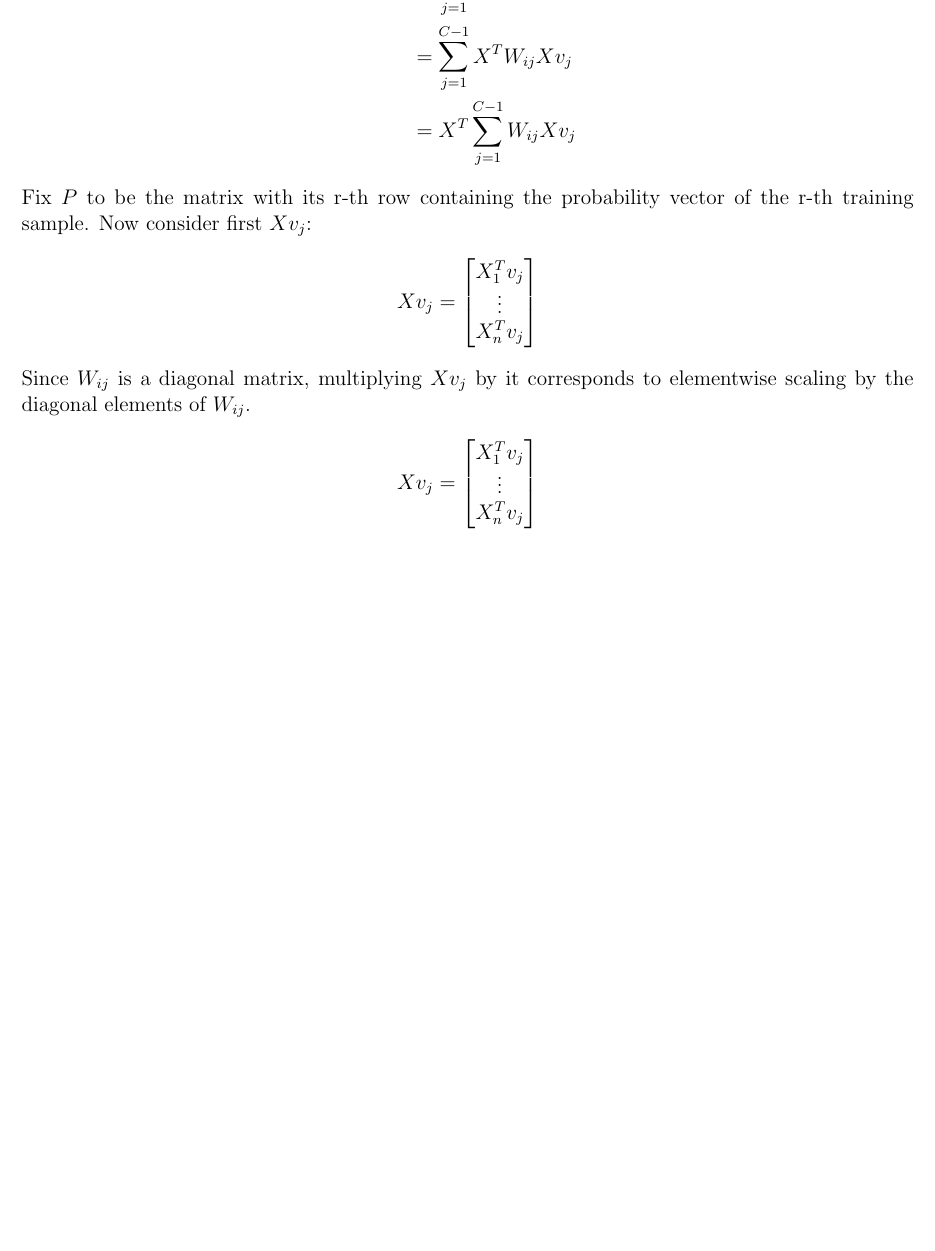
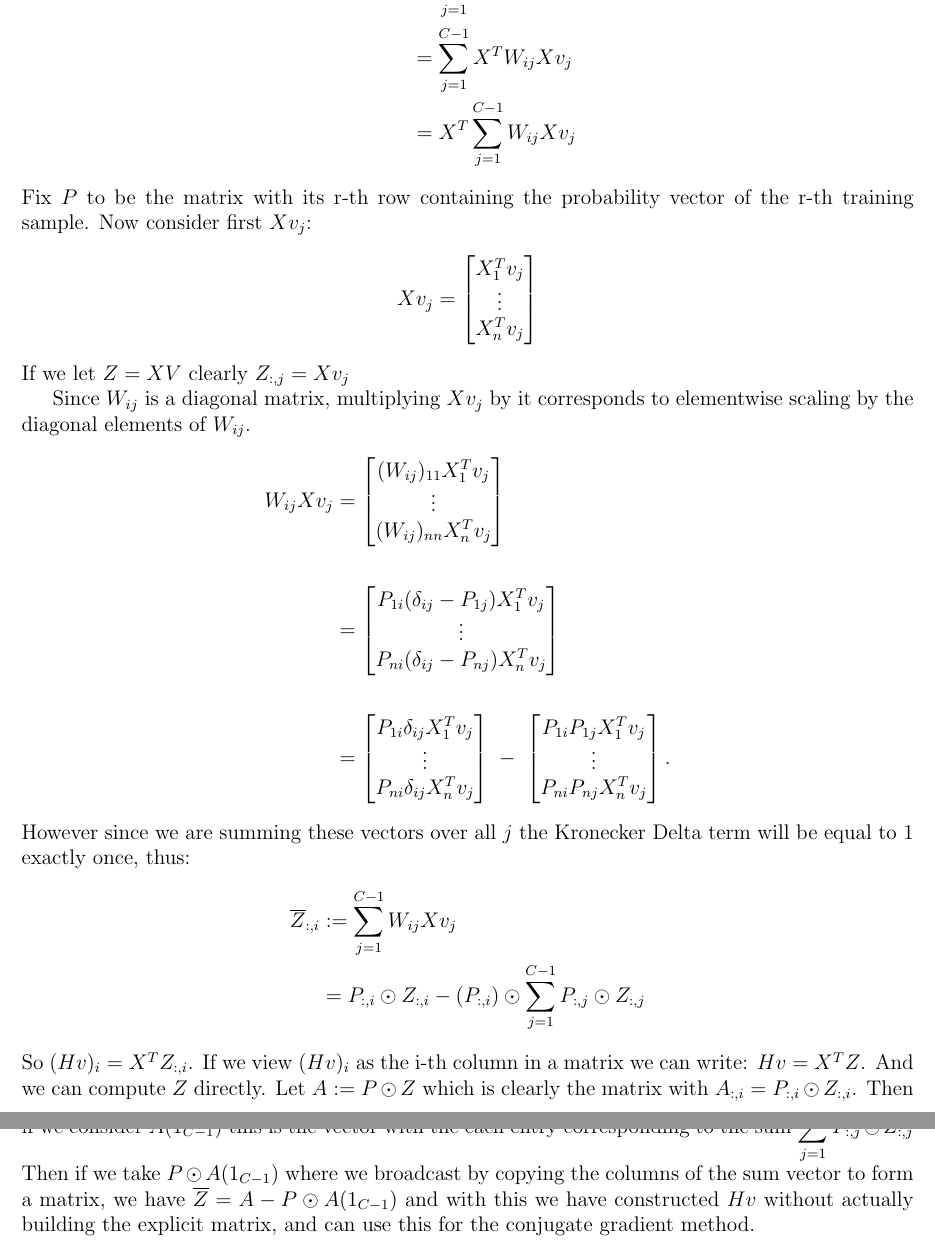
Before and after one commit to MrBlu3Sky57/LogisticRegression, a LaTeX document (WriteUps/MultinomialLR.tex): part of page 4 of 4 before the commit and two parts of pages 4 and 5 of 5 after it, the two joined at a grey line, cut so that both start at the same text, the shorter picture padded with empty space. Compiled offline with pdfLaTeX.

Commit message:
Finished tex file

```diff
--- a/WriteUps/MultinomialLR.tex
+++ b/WriteUps/MultinomialLR.tex
@@ -149,13 +149,39 @@ of the r-th training sample. Now consider first $Xv_j$:
         X_1^Tv_j \\ \vdots \\ X_n^Tv_j
     \end{bmatrix}
 \end{align*}
+If we let $Z = XV$ clearly $Z_{:, j} = Xv_j$
+
+
 Since $W_{ij}$ is a diagonal matrix, multiplying $Xv_j$ by it corresponds to
 elementwise scaling by the diagonal elements of $W_{ij}$.
 \begin{align*}
-    Xv_j &= \begin{bmatrix}
-        X_1^Tv_j \\ \vdots \\ X_n^Tv_j
+    W_{ij}Xv_j &= \begin{bmatrix}
+        (W_{ij})_{11}X_1^Tv_j \\ \vdots \\(W_{ij})_{nn} X_n^Tv_j
     \end{bmatrix}
+    \\ \\
+    &= \begin{bmatrix}
+        P_{1i}(\delta_{ij} - P_{1j})X_1^Tv_j \\ \vdots \\P_{ni}(\delta_{ij} - P_{nj})X_n^Tv_j
+    \end{bmatrix}
+    \\ \\
+    &= \begin{bmatrix}
+        P_{1i}\delta_{ij}X_1^Tv_j \\ \vdots \\P_{ni}\delta_{ij}X_n^Tv_j
+    \end{bmatrix} \; - \;
+    \begin{bmatrix}
+        P_{1i}P_{1j}X_1^Tv_j \\ \vdots \\P_{ni}P_{nj}X_n^Tv_j
+    \end{bmatrix}.
 \end{align*}
-
-
+However since we are summing these vectors over all $j$ the Kronecker Delta
+term will be equal to 1 exactly once, thus:
+\begin{align*}
+    \overline{Z}_{:, i} &:= \displaystyle \sum_{j = 1}^{C-1} W_{ij}Xv_j \\
+    &= P_{:, i} \odot Z_{:, i} - (P_{:, i}) \odot \sum_{j=1}^{C - 1}P_{:, j} \odot Z_{:, j}
+\end{align*}
+So $(Hv)_i = X^TZ_{:, i}$. If we view $(Hv)_i$ as the i-th column in a matrix we can write:
+$Hv = X^TZ$. And we can compute $Z$ directly. Let $A := P \odot Z$ which is clearly the matrix
+with $A_{:, i} = P_{:, i} \odot Z_{:, i}$. Then if we consider $A(1_{C-1})$ this
+is the vector with the each entry corresponding to the sum $\displaystyle \sum_{j=1}^{C - 1}P_{:, j} \odot Z_{:, j}$
+Then if we take $P \odot A(1_{C-1})$ where we broadcast by copying the columns of the sum vector
+to form a matrix, we have $\overline{Z} = A - P \odot A(1_{C-1})$ and with this we have
+constructed $Hv$ without actually building the explicit matrix, and can use this
+for the conjugate gradient method.
 \end{document}
```
Also changed, not shown: WriteUps/MultinomialLR.pdf.
